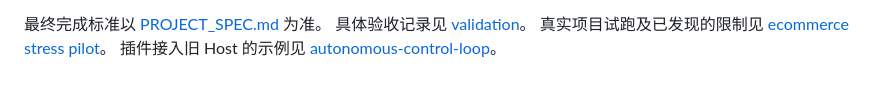
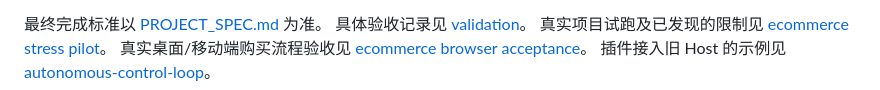
Before and after one commit to wa52/dsh-web, a Markdown page: README.md, the part around the change. Drawn GitHub-style.

Commit message:
Document real ecommerce browser gate and autonomous completion

```diff
--- a/README.md
+++ b/README.md
@@ -86,4 +86,5 @@ node scripts/live-recovery.mjs config.local.json
 最终完成标准以 [PROJECT_SPEC.md](PROJECT_SPEC.md) 为准。
 具体验收记录见 [validation](docs/validation.md)。
 真实项目试跑及已发现的限制见 [ecommerce stress pilot](docs/ecommerce-stress-pilot.md)。
+真实桌面/移动端购买流程验收见 [ecommerce browser acceptance](docs/ecommerce-browser-acceptance.md)。
 插件接入旧 Host 的示例见 [autonomous-control-loop](plugins/autonomous-control-loop/README.md)。
```
Also changed, not shown: docs/ecommerce-browser-acceptance.md (added, +43 -0 lines).
